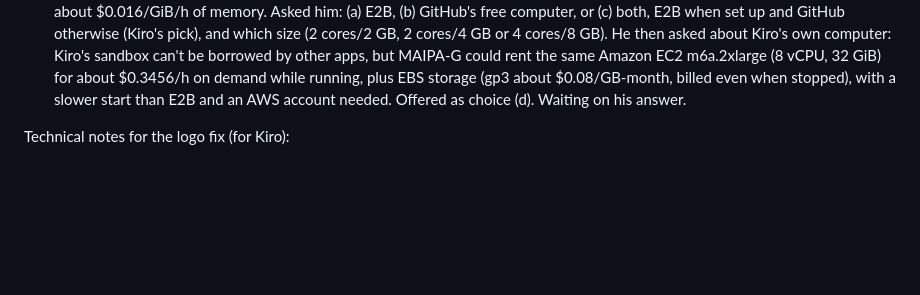
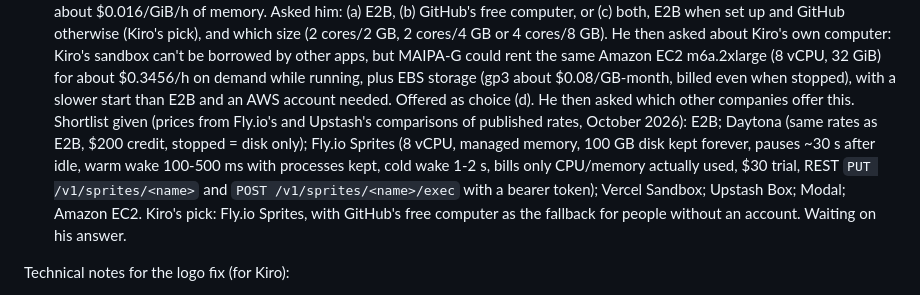
Before and after one commit to 2c2bhdhw9z-cell/MAIPA-G, a Markdown page: .kiro/notes/PLAN.md, the part around the change. GitHub-like rendering; blank space fills up the shorter version.

Commit message:
Plan: chat computer shortlist, Sprites recommended [skip ci]

```diff
--- a/.kiro/notes/PLAN.md
+++ b/.kiro/notes/PLAN.md
@@ -48,7 +48,14 @@ them go into one batch and one build.**
    own computer: Kiro's sandbox can't be borrowed by other apps, but MAIPA-G could rent the same
    Amazon EC2 m6a.2xlarge (8 vCPU, 32 GiB) for about $0.3456/h on demand while running, plus EBS
    storage (gp3 about $0.08/GB-month, billed even when stopped), with a slower start than E2B and
-   an AWS account needed. Offered as choice (d). Waiting on his answer.
+   an AWS account needed. Offered as choice (d). He then asked which other companies offer this.
+   Shortlist given (prices from Fly.io's and Upstash's comparisons of published rates, October
+   2026): E2B; Daytona (same rates as E2B, $200 credit, stopped = disk only); Fly.io Sprites
+   (8 vCPU, managed memory, 100 GB disk kept forever, pauses ~30 s after idle, warm wake
+   100-500 ms with processes kept, cold wake 1-2 s, bills only CPU/memory actually used, $30
+   trial, REST `PUT /v1/sprites/<name>` and `POST /v1/sprites/<name>/exec` with a bearer token);
+   Vercel Sandbox; Upstash Box; Modal; Amazon EC2. Kiro's pick: Fly.io Sprites, with GitHub's free
+   computer as the fallback for people without an account. Waiting on his answer.
 
 Technical notes for the logo fix (for Kiro):
 - iOS's asset-catalog SVG renderer can't draw Google's new icons (masks written as
```
